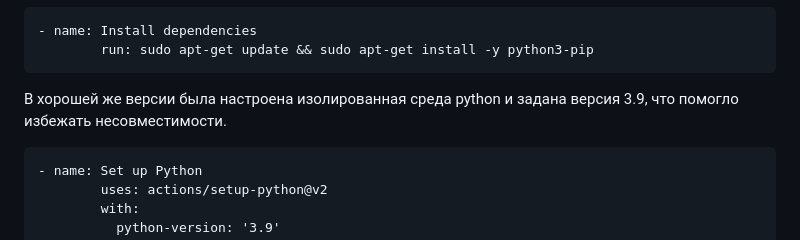
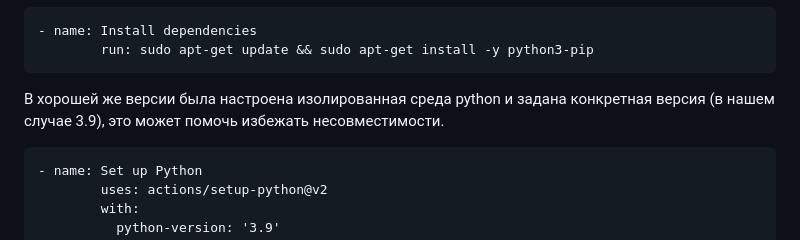
Before and after one commit to dariapankova/clouds, a Markdown page: lab4/README.MD, the part around the change. Drawn GitHub-style.

````diff
--- a/lab4/README.MD
+++ b/lab4/README.MD
@@ -31,7 +31,7 @@ on:
 - name: Install dependencies
         run: sudo apt-get update && sudo apt-get install -y python3-pip
 ```
-В хорошей же версии была настроена изолированная среда python и задана версия 3.9, что помогло избежать несовместимости.
+В хорошей же версии была настроена изолированная среда python и задана конкретная версия (в нашем случае 3.9), это может помочь избежать несовместимости.
 ```
 - name: Set up Python
         uses: actions/setup-python@v2
````
